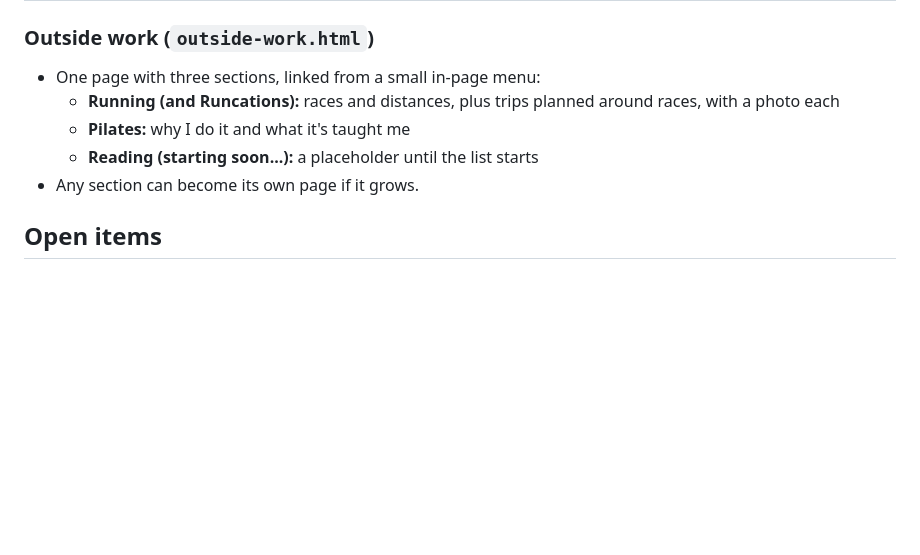
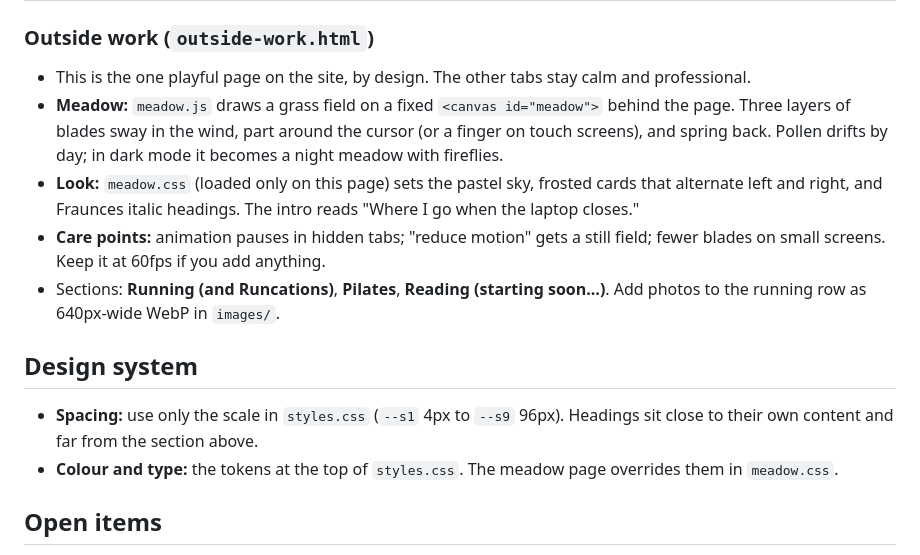
Before and after one commit to tde-deentong/tde-deentong.github.io, a Markdown page: PLAN.md, the part around the change. Drawn GitHub-style; blank space fills up the shorter version.

Commit message:
Document the meadow page and spacing scale in PLAN.md
Co-Authored-By: Claude Opus 5.5 <noreply@anthropic.com>
Claude-Session: https://claude.ai/code/session_012ZEfx7tk5RJfGp3HrGD7z3

```diff
--- a/PLAN.md
+++ b/PLAN.md
@@ -77,11 +77,16 @@ There's no Contact tab. Contact details go on the About page and in every page's
 | Retrieval Augmented Generation (RAG) | DeepLearning.AI | Zain Hasan | Finished February 2026 | Search techniques and vector databases, plus prompt design, evaluation and deployment |
 
 ### Outside work (`outside-work.html`)
-- One page with three sections, linked from a small in-page menu:
-  - **Running (and Runcations):** races and distances, plus trips planned around races, with a photo each
-  - **Pilates:** why I do it and what it's taught me
-  - **Reading (starting soon...):** a placeholder until the list starts
-- Any section can become its own page if it grows.
+- This is the one playful page on the site, by design. The other tabs stay calm and professional.
+- **Meadow:** `meadow.js` draws a grass field on a fixed `<canvas id="meadow">` behind the page. Three layers of blades sway in the wind, part around the cursor (or a finger on touch screens), and spring back. Pollen drifts by day; in dark mode it becomes a night meadow with fireflies.
+- **Look:** `meadow.css` (loaded only on this page) sets the pastel sky, frosted cards that alternate left and right, and Fraunces italic headings. The intro reads "Where I go when the laptop closes."
+- **Care points:** animation pauses in hidden tabs; "reduce motion" gets a still field; fewer blades on small screens. Keep it at 60fps if you add anything.
+- Sections: **Running (and Runcations)**, **Pilates**, **Reading (starting soon...)**. Add photos to the running row as 640px-wide WebP in `images/`.
+
+## Design system
+
+- **Spacing:** use only the scale in `styles.css` (`--s1` 4px to `--s9` 96px). Headings sit close to their own content and far from the section above.
+- **Colour and type:** the tokens at the top of `styles.css`. The meadow page overrides them in `meadow.css`.
 
 ## Open items
 
```
